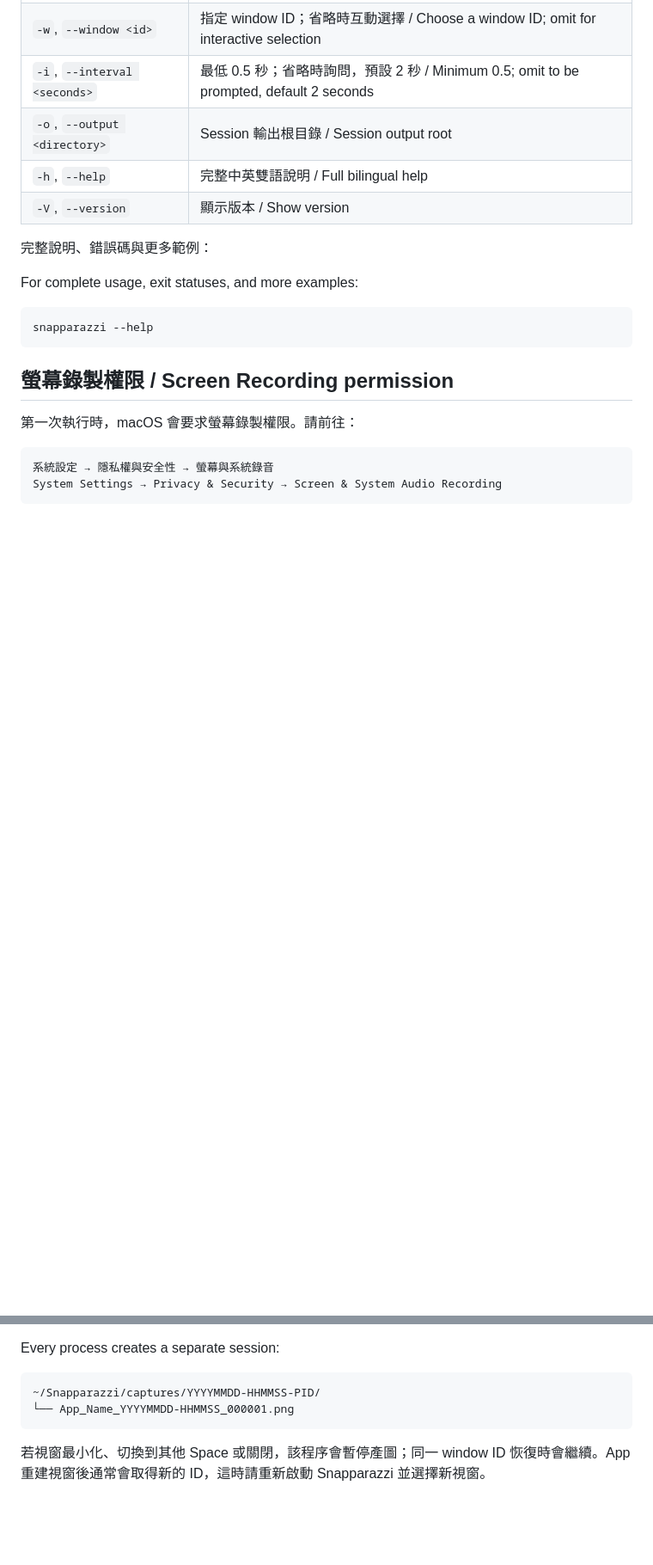
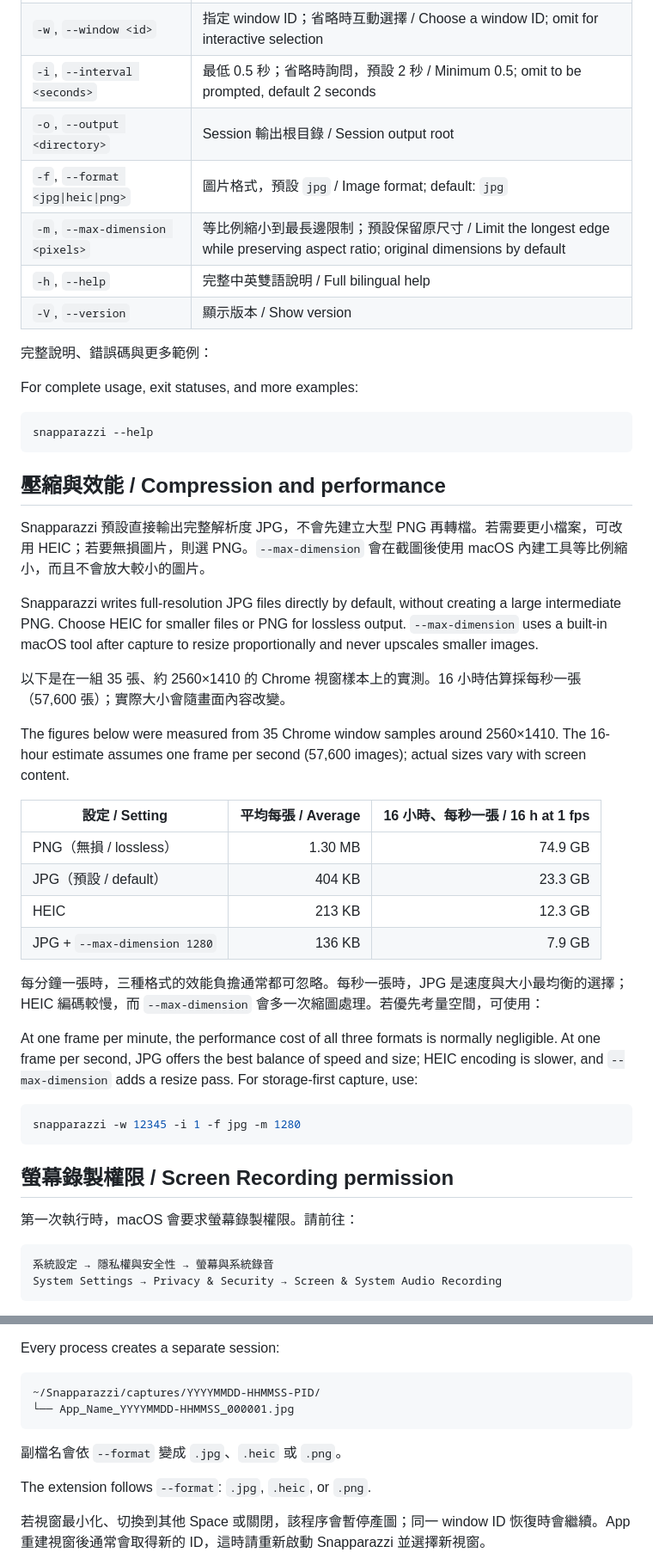
Before and after one commit to RayChang/snapparazzi, a Markdown page: README.md, 2 parts joined by grey strips. Shown at 86% size. Rendered like a GitHub page; blank space fills up the shorter version.

Commit message:
docs: explain compression and storage tradeoffs

````diff
--- a/README.md
+++ b/README.md
@@ -57,6 +59,8 @@ To capture multiple windows concurrently, start one Snapparazzi process per Term
 | `-w`, `--window <id>` | 指定 window ID；省略時互動選擇 / Choose a window ID; omit for interactive selection |
 | `-i`, `--interval <seconds>` | 最低 0.5 秒；省略時詢問，預設 2 秒 / Minimum 0.5; omit to be prompted, default 2 seconds |
 | `-o`, `--output <directory>` | Session 輸出根目錄 / Session output root |
+| `-f`, `--format <jpg\|heic\|png>` | 圖片格式，預設 `jpg` / Image format; default: `jpg` |
+| `-m`, `--max-dimension <pixels>` | 等比例縮小到最長邊限制；預設保留原尺寸 / Limit the longest edge while preserving aspect ratio; original dimensions by default |
 | `-h`, `--help` | 完整中英雙語說明 / Full bilingual help |
 | `-V`, `--version` | 顯示版本 / Show version |
 
@@ -66,6 +70,31 @@ For complete usage, exit statuses, and more examples:
 
 ```sh
 snapparazzi --help
+```
+
+## 壓縮與效能 / Compression and performance
+
+Snapparazzi 預設直接輸出完整解析度 JPG，不會先建立大型 PNG 再轉檔。若需要更小檔案，可改用 HEIC；若要無損圖片，則選 PNG。`--max-dimension` 會在截圖後使用 macOS 內建工具等比例縮小，而且不會放大較小的圖片。
+
+Snapparazzi writes full-resolution JPG files directly by default, without creating a large intermediate PNG. Choose HEIC for smaller files or PNG for lossless output. `--max-dimension` uses a built-in macOS tool after capture to resize proportionally and never upscales smaller images.
+
+以下是在一組 35 張、約 2560×1410 的 Chrome 視窗樣本上的實測。16 小時估算採每秒一張（57,600 張）；實際大小會隨畫面內容改變。
+
+The figures below were measured from 35 Chrome window samples around 2560×1410. The 16-hour estimate assumes one frame per second (57,600 images); actual sizes vary with screen content.
+
+| 設定 / Setting | 平均每張 / Average | 16 小時、每秒一張 / 16 h at 1 fps |
+|---|---:|---:|
+| PNG（無損 / lossless） | 1.30 MB | 74.9 GB |
+| JPG（預設 / default） | 404 KB | 23.3 GB |
+| HEIC | 213 KB | 12.3 GB |
+| JPG + `--max-dimension 1280` | 136 KB | 7.9 GB |
+
+每分鐘一張時，三種格式的效能負擔通常都可忽略。每秒一張時，JPG 是速度與大小最均衡的選擇；HEIC 編碼較慢，而 `--max-dimension` 會多一次縮圖處理。若優先考量空間，可使用：
+
+At one frame per minute, the performance cost of all three formats is normally negligible. At one frame per second, JPG offers the best balance of speed and size; HEIC encoding is slower, and `--max-dimension` adds a resize pass. For storage-first capture, use:
+
+```sh
+snapparazzi -w 12345 -i 1 -f jpg -m 1280
 ```
 
 ## 螢幕錄製權限 / Screen Recording permission
@@ -97,8 +126,12 @@ Every process creates a separate session:
 
 ```text
 ~/Snapparazzi/captures/YYYYMMDD-HHMMSS-PID/
-└── App_Name_YYYYMMDD-HHMMSS_000001.png
+└── App_Name_YYYYMMDD-HHMMSS_000001.jpg
 ```
+
+副檔名會依 `--format` 變成 `.jpg`、`.heic` 或 `.png`。
+
+The extension follows `--format`: `.jpg`, `.heic`, or `.png`.
 
 若視窗最小化、切換到其他 Space 或關閉，該程序會暫停產圖；同一 window ID 恢復時會繼續。App 重建視窗後通常會取得新的 ID，這時請重新啟動 Snapparazzi 並選擇新視窗。
 
````
Also changed, not shown: other parts of README.md (+3 -1 lines).
